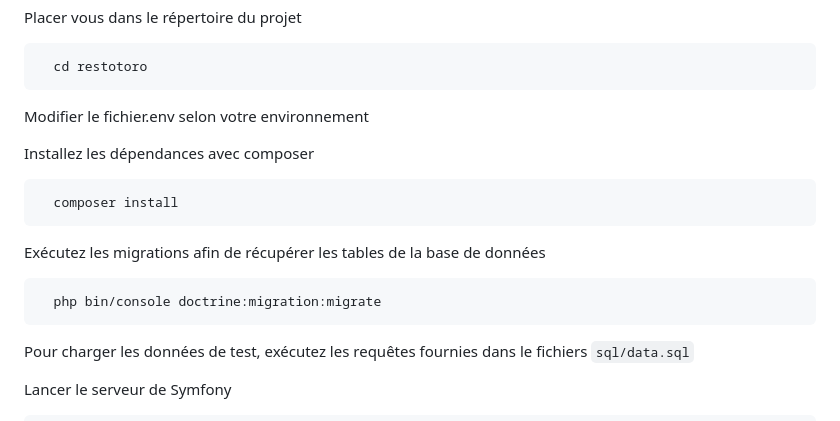
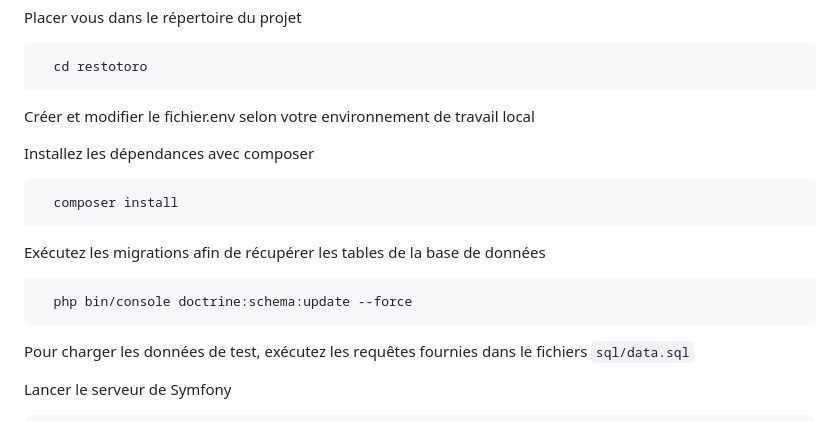
Before and after one commit to herveNkb/restotoro, a Markdown page: README.md, the part around the change. Drawn GitHub-style.

Commit message:
feat(readme.md): changing instruction Changing instructions for execute migration into DB.

````diff
--- a/README.md
+++ b/README.md
@@ -67,7 +67,7 @@ Placer vous dans le répertoire du projet
   cd restotoro
 ```
 
-Modifier le fichier.env selon votre environnement
+Créer et modifier le fichier.env selon votre environnement de travail local
 
 Installez les dépendances avec composer
 
@@ -78,7 +78,7 @@ Installez les dépendances avec composer
 Exécutez les migrations afin de récupérer les tables de la base de données
 
 ```bash
-  php bin/console doctrine:migration:migrate
+  php bin/console doctrine:schema:update --force
 ```
 
 Pour charger les données de test, exécutez les requêtes fournies dans le fichiers `sql/data.sql`
````
